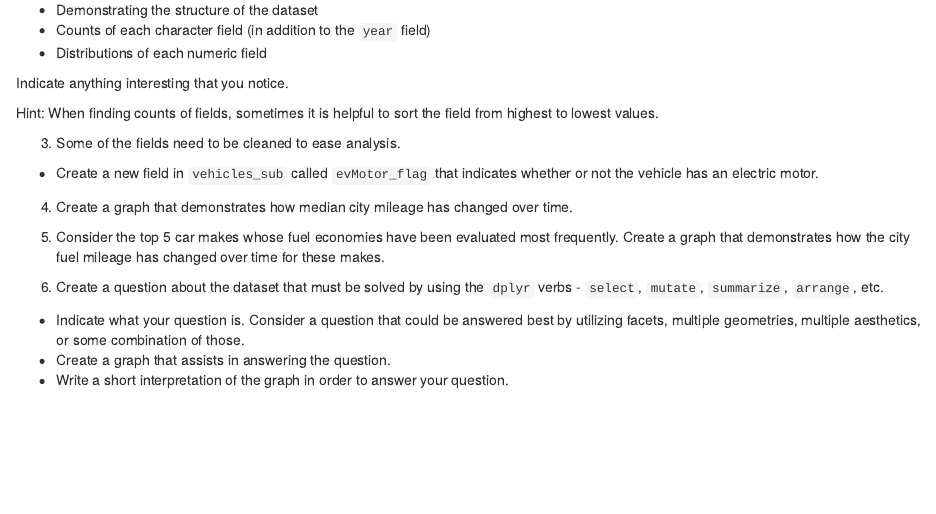
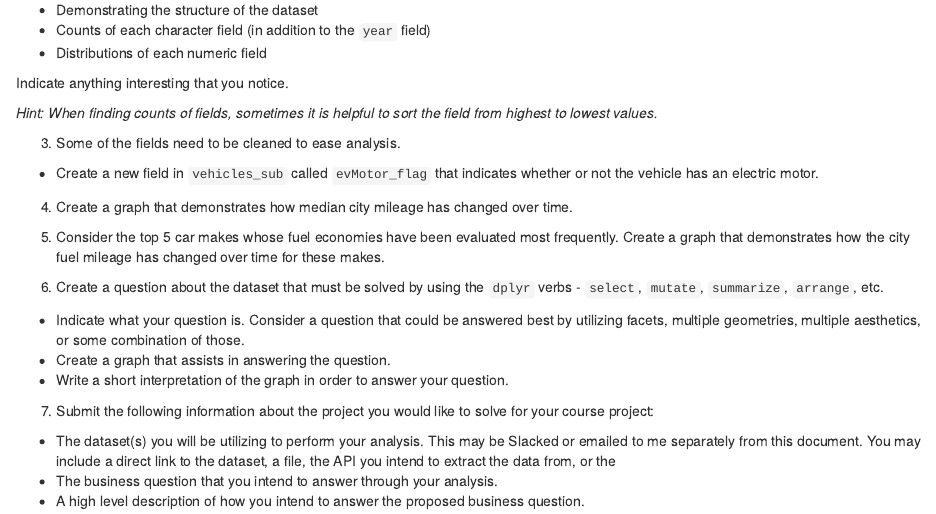
Before and after one commit to lzgles/week_03, an R Markdown document (Week_03_Assignment.Rmd): the page in a window 1100 px wide, from 1020 px down. Rendered offline with R 4.5, knitr and Pandoc, with nearby package versions; some code elsewhere in the file could not run offline.

Commit message:
Updates to homework

````diff
--- a/Week_03_Assignment.Rmd
+++ b/Week_03_Assignment.Rmd
@@ -51,7 +51,7 @@ Assign this to a new dataframe called `vehicles_sub`.
 
 Indicate anything interesting that you notice.
 
-Hint: When finding counts of fields, sometimes it is helpful to sort the field from highest to lowest values.
+*Hint: When finding counts of fields, sometimes it is helpful to sort the field from highest to lowest values.*
 
 ```{r}
 
@@ -91,3 +91,9 @@ Hint: When finding counts of fields, sometimes it is helpful to sort the field f
 -   Indicate what your question is. Consider a question that could be answered best by utilizing facets, multiple geometries, multiple aesthetics, or some combination of those.
 -   Create a graph that assists in answering the question.
 -   Write a short interpretation of the graph in order to answer your question.
+
+7. Submit the following information about the project you would like to solve for your course project:
+
+*   The dataset(s) you will be utilizing to perform your analysis. This may be Slacked or emailed to me separately from this document. You may include a direct link to the dataset, a file, the API you intend to extract the data from, or the
+*   The business question that you intend to answer through your analysis.
+*   A high level description of how you intend to answer the proposed business question.
````
Also changed, not shown: README.md, Week_03_Assignment.Rmd (2 more changed lines).
